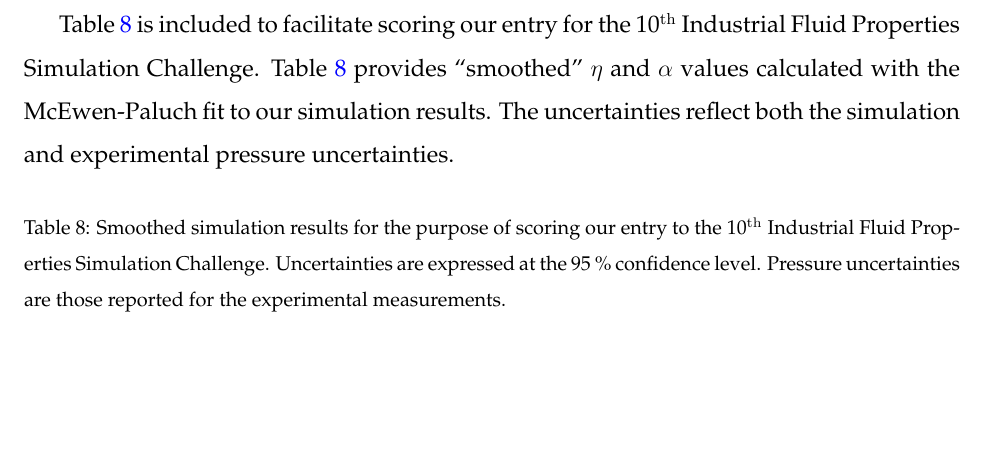
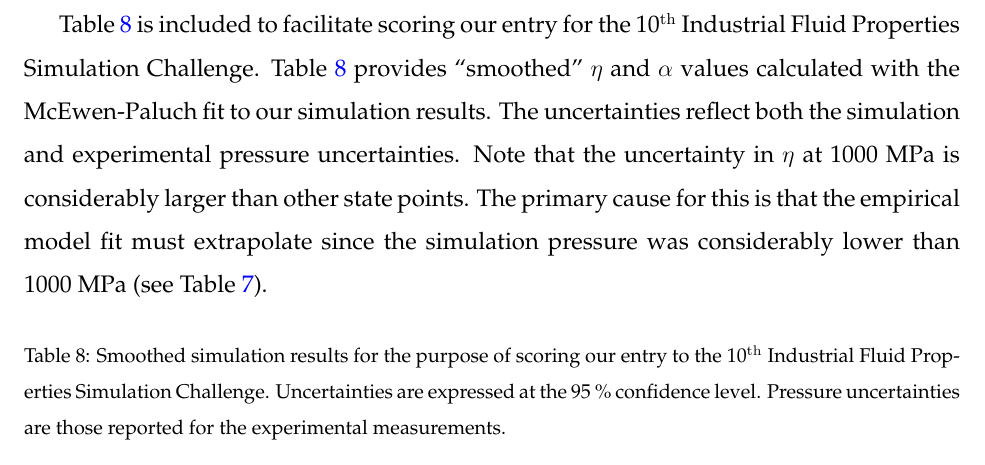
Before and after one commit to ramess101/IFPSC_10_manuscript, a LaTeX paper (IFPSC_10_manuscript.tex): part of page 20 of 28, cut so that both start at the same text, the shorter picture padded with empty space. Compiled offline with pdfLaTeX.

Commit message:
Minor addition

```diff
--- a/IFPSC_10_manuscript.tex
+++ b/IFPSC_10_manuscript.tex
@@ -734,7 +734,7 @@
 	%	To quantitatively verify that the Potoff-MCMC force field predicts super-Arrhenius behavior at high pressures, we perform cross-validation between Equations BLANK and BLANK.
 	%
 
-	Table \ref{tab:smoothed_values} is included to facilitate scoring our entry for the 10$^{\rm th}$ Industrial Fluid Properties Simulation Challenge. Table \ref{tab:smoothed_values} provides ``smoothed'' $\eta$ and $\alpha$ values calculated with the McEwen-Paluch fit to our simulation results. The uncertainties reflect both the simulation and experimental pressure uncertainties.
+	Table \ref{tab:smoothed_values} is included to facilitate scoring our entry for the 10$^{\rm th}$ Industrial Fluid Properties Simulation Challenge. Table \ref{tab:smoothed_values} provides ``smoothed'' $\eta$ and $\alpha$ values calculated with the McEwen-Paluch fit to our simulation results. The uncertainties reflect both the simulation and experimental pressure uncertainties. Note that the uncertainty in $\eta$ at 1000 MPa is considerably larger than other state points. The primary cause for this is that the empirical model fit must extrapolate since the simulation pressure was considerably lower than 1000 MPa (see Table \ref{tab:tabulated_values}).
 
 	\begin{table}[htb!]
 		\caption{Smoothed simulation results for the purpose of scoring our entry to the 10$^{\rm th}$ Industrial Fluid Properties Simulation Challenge. Uncertainties are expressed at the 95~\% confidence level. Pressure uncertainties are those reported for the experimental measurements.} \label{tab:smoothed_values}
```
Also changed, not shown: IFPSC_10_manuscript.pdf, 1 other file.
